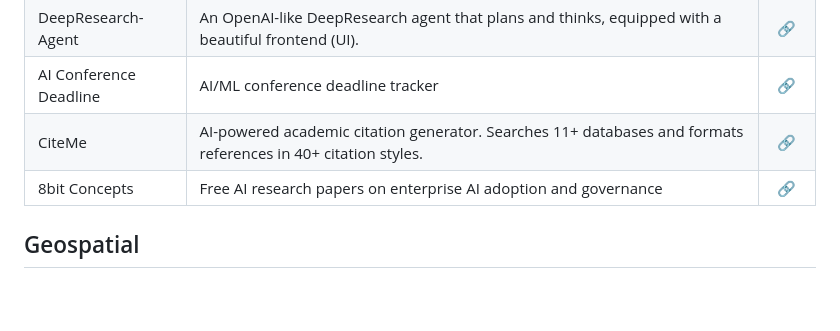
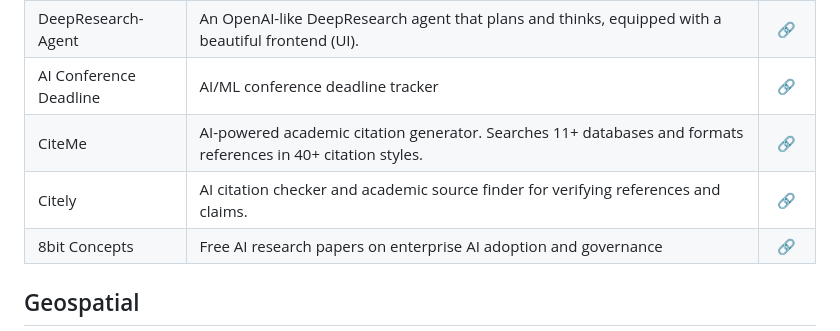
Before and after one commit to mdnaimul22/ai-tools, a Markdown page: .github/tools.md, the part around the change. Drawn GitHub-style; blank space fills up the shorter version.

Commit message:
sync: auto-update from .tools 2026-07-08 08:14

```diff
--- a/.github/tools.md
+++ b/.github/tools.md
@@ -572,6 +572,7 @@ Curated list of top AI Tools.
 | DeepResearch-Agent | An OpenAI-like DeepResearch agent that plans and thinks, equipped with a beautiful frontend (UI). | [🔗](https://github.com/Parveshiiii/Deepresearch-Agent) |
 |AI Conference Deadline | AI/ML conference deadline tracker| [🔗](https://www.aiconferenceddl.com/)|
 | CiteMe | AI-powered academic citation generator. Searches 11+ databases and formats references in 40+ citation styles. | [🔗](https://citeme.app)|
+| Citely | AI citation checker and academic source finder for verifying references and claims. | [🔗](https://citely.ai/)|
 | 8bit Concepts | Free AI research papers on enterprise AI adoption and governance | [🔗](https://8bitconcepts.com)|
 
 ## Geospatial
```
